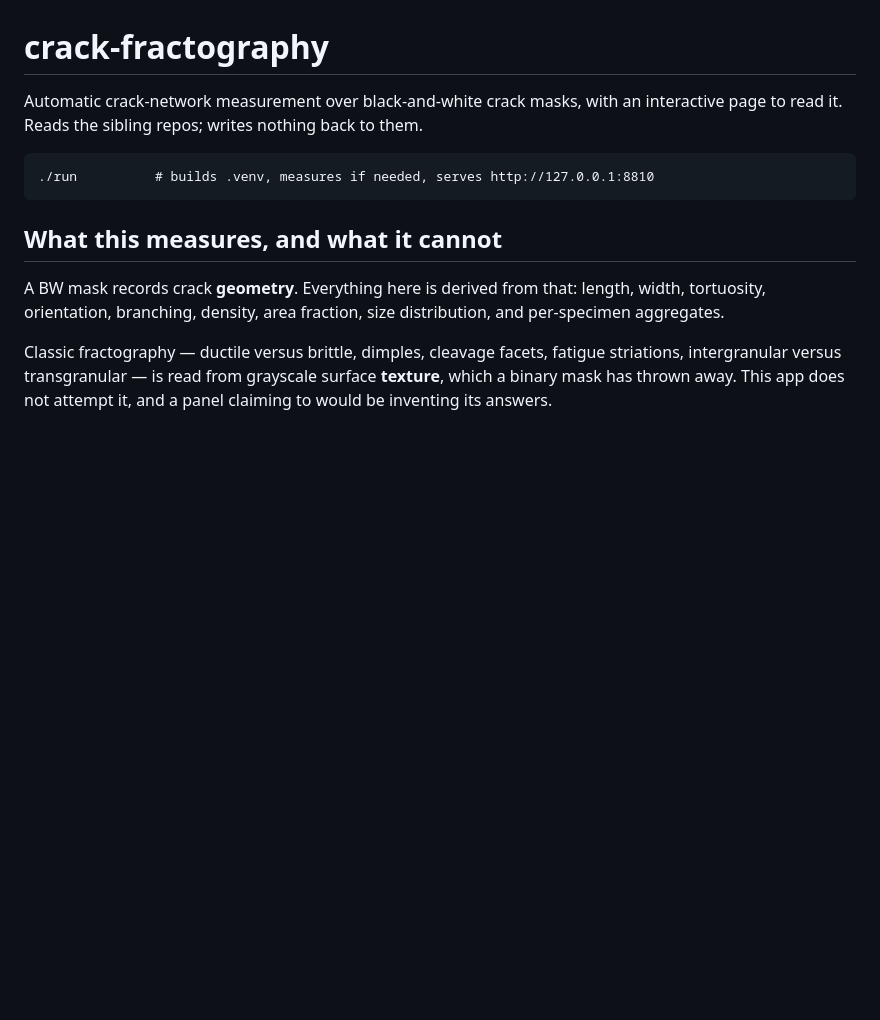
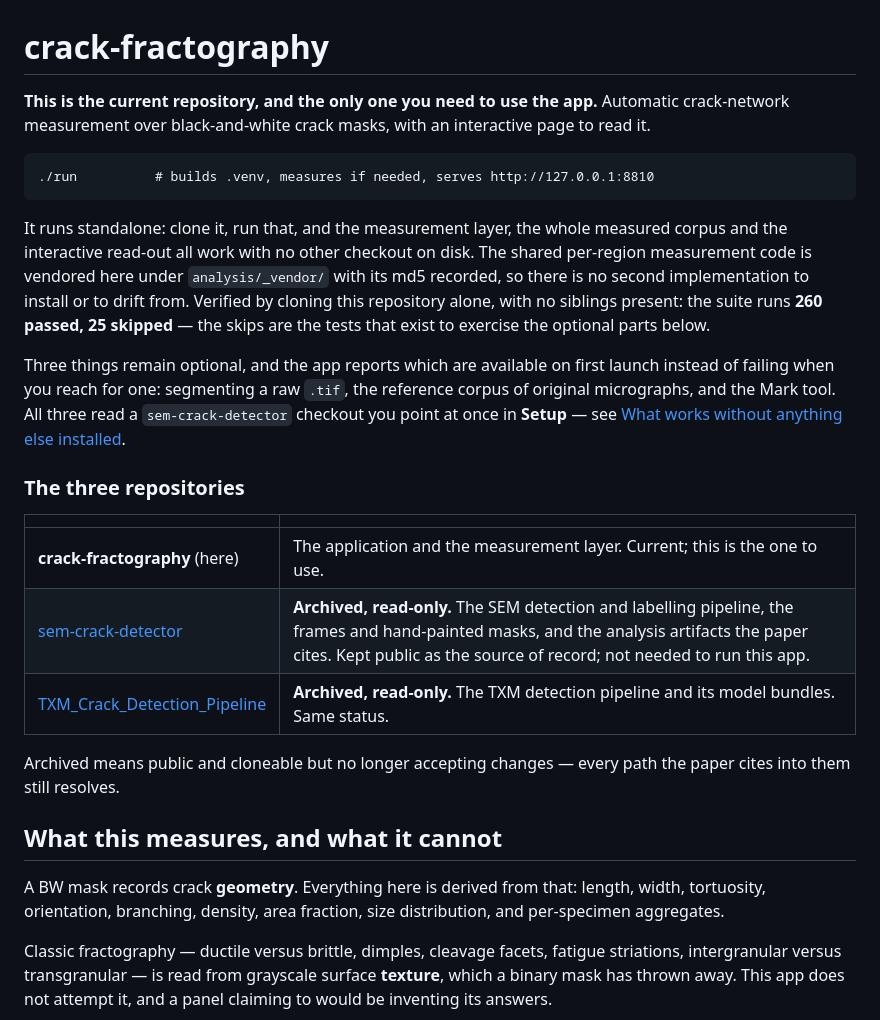
Before and after one commit to jzhang29-max/crack-fractography, a Markdown page: README.md, the part around the change. Drawn GitHub-style; blank space fills up the shorter version.

Commit message:
Lead with the fact that this repository is the one to use, and runs alone
The README opened with "Reads the sibling repos; writes nothing back to them", which reads
as a dependency on two other checkouts. It is not one. Cloning this repository by itself and
running the suite gives 260 passed, 25 skipped -- the skips being exactly the tests for the
optional parts -- because the shared per-region measurement code is vendored here under
analysis/_vendor/ with its md5 recorded, and the measured corpus is committed.

So the top of the file now says that, names the three optional things that do want a SEM
checkout, and carries a table of the three repositories marking the other two archived. A
reader landing on any of the three can now tell which one is current; previously none of the
three READMEs said.

Also fixes the new link, which first pointed at an anchor that does not exist in this file.

```diff
--- a/README.md
+++ b/README.md
@@ -1,9 +1,33 @@
 # crack-fractography
 
-Automatic crack-network measurement over black-and-white crack masks, with an interactive
-page to read it. Reads the sibling repos; writes nothing back to them.
+**This is the current repository, and the only one you need to use the app.** Automatic
+crack-network measurement over black-and-white crack masks, with an interactive page to
+read it.
 
     ./run          # builds .venv, measures if needed, serves http://127.0.0.1:8810
+
+It runs standalone: clone it, run that, and the measurement layer, the whole measured
+corpus and the interactive read-out all work with no other checkout on disk. The shared
+per-region measurement code is vendored here under `analysis/_vendor/` with its md5
+recorded, so there is no second implementation to install or to drift from. Verified by
+cloning this repository alone, with no siblings present: the suite runs **260 passed, 25
+skipped** — the skips are the tests that exist to exercise the optional parts below.
+
+Three things remain optional, and the app reports which are available on first launch
+instead of failing when you reach for one: segmenting a raw `.tif`, the reference corpus of
+original micrographs, and the Mark tool. All three read a `sem-crack-detector` checkout you
+point at once in **Setup** — see [What works without anything else installed](#what-works-without-anything-else-installed).
+
+### The three repositories
+
+| | |
+|---|---|
+| **crack-fractography** (here) | The application and the measurement layer. Current; this is the one to use. |
+| [sem-crack-detector](https://github.com/jzhang29-max/sem-crack-detector) | **Archived, read-only.** The SEM detection and labelling pipeline, the frames and hand-painted masks, and the analysis artifacts the paper cites. Kept public as the source of record; not needed to run this app. |
+| [TXM_Crack_Detection_Pipeline](https://github.com/jzhang29-max/TXM_Crack_Detection_Pipeline) | **Archived, read-only.** The TXM detection pipeline and its model bundles. Same status. |
+
+Archived means public and cloneable but no longer accepting changes — every path the paper
+cites into them still resolves.
 
 ## What this measures, and what it cannot
 
```
